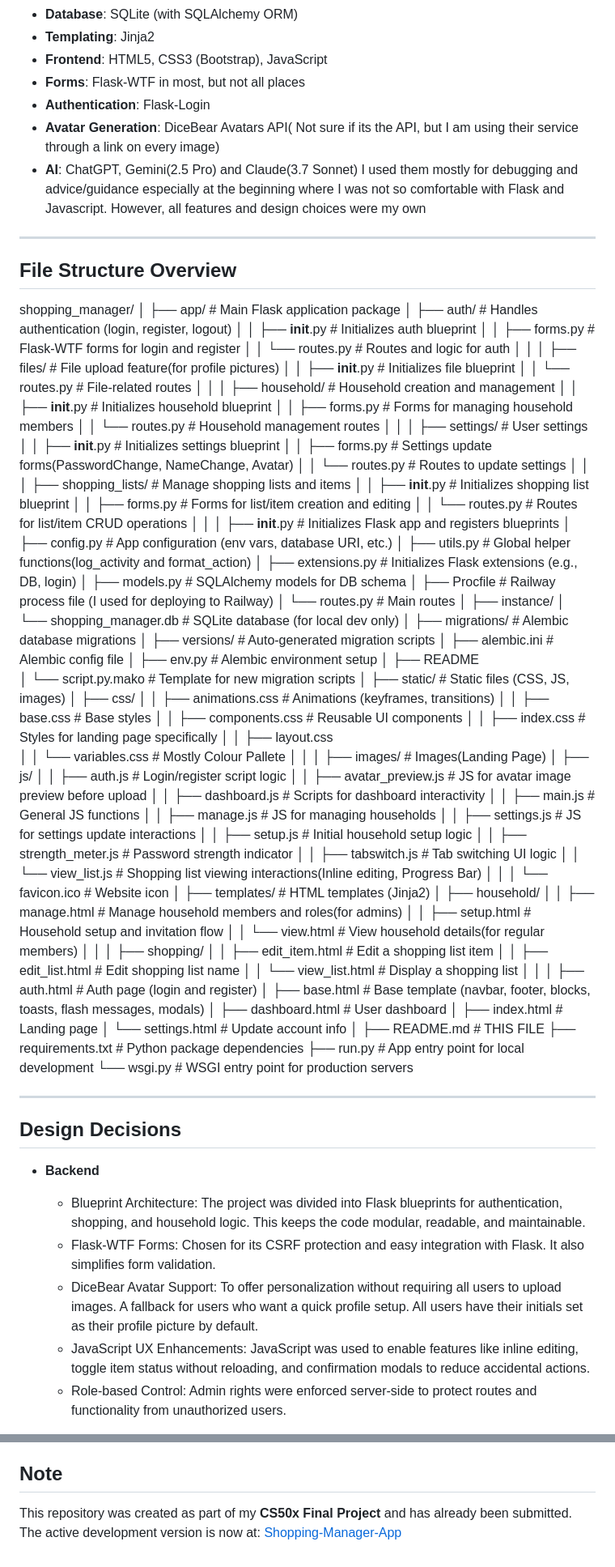
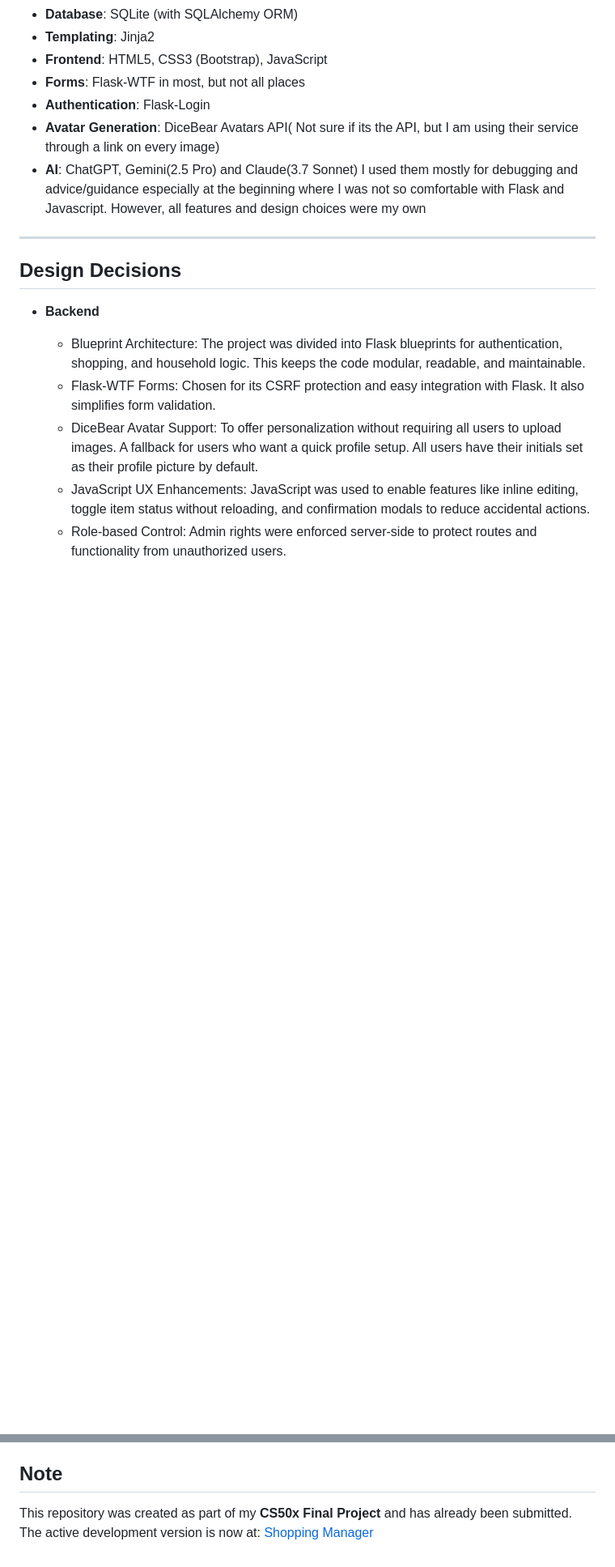
Before and after one commit to Wazzicus/Shopping-Manager-CS50, a Markdown page: README.MD, 2 parts joined by grey strips. Shown at 81% size. GitHub-like rendering; blank space fills up the shorter version.

```diff
--- a/README.MD
+++ b/README.MD
@@ -59,102 +59,6 @@ This project was built as the final submission for CS50x, and showcases a range
 
 ---
 
-## File Structure Overview
-shopping_manager/
-│
-├── app/                         # Main Flask application package
-│   ├── auth/                    # Handles authentication (login, register, logout)
-│   │   ├── __init__.py          # Initializes auth blueprint
-│   │   ├── forms.py             # Flask-WTF forms for login and register
-│   │   └── routes.py            # Routes and logic for auth
-│   │
-│   ├── files/                   # File upload feature(for profile pictures)
-│   │   ├── __init__.py          # Initializes file blueprint
-│   │   └── routes.py            # File-related routes
-│   │
-│   ├── household/               # Household creation and management
-│   │   ├── __init__.py          # Initializes household blueprint
-│   │   ├── forms.py             # Forms for managing household members
-│   │   └── routes.py            # Household management routes
-│   │
-│   ├── settings/                # User settings
-│   │   ├── __init__.py          # Initializes settings blueprint
-│   │   ├── forms.py             # Settings update forms(PasswordChange, NameChange, Avatar)
-│   │   └── routes.py            # Routes to update settings
-│   │
-│   ├── shopping_lists/          # Manage shopping lists and items
-│   │   ├── __init__.py          # Initializes shopping list blueprint
-│   │   ├── forms.py             # Forms for list/item creation and editing
-│   │   └── routes.py            # Routes for list/item CRUD operations
-│   │
-│   ├── __init__.py              # Initializes Flask app and registers blueprints
-│   ├── config.py                # App configuration (env vars, database URI, etc.)
-│   ├── utils.py                 # Global helper functions(log_activity and format_action)
-│   ├── extensions.py            # Initializes Flask extensions (e.g., DB, login)
-│   ├── models.py                # SQLAlchemy models for DB schema
-│   ├── Procfile                 # Railway process file (I used for deploying to Railway)
-│   └── routes.py                # Main routes
-│
-├── instance/
-│   └── shopping_manager.db      # SQLite database (for local dev only)
-│
-├── migrations/                  # Alembic database migrations
-│   ├── versions/                # Auto-generated migration scripts
-│   ├── alembic.ini              # Alembic config file
-│   ├── env.py                   # Alembic environment setup
-│   ├── README
-│   └── script.py.mako           # Template for new migration scripts
-│
-├── static/                      # Static files (CSS, JS, images)
-│   ├── css/
-│   │   ├── animations.css       # Animations (keyframes, transitions)
-│   │   ├── base.css             # Base styles
-│   │   ├── components.css       # Reusable UI components
-│   │   ├── index.css            # Styles for landing page specifically
-│   │   ├── layout.css
-│   │   └── variables.css        # Mostly Colour Pallete
-│   │
-│   ├── images/                  # Images(Landing Page)
-│   ├── js/
-│   │   ├── auth.js              # Login/register script logic
-│   │   ├── avatar_preview.js    # JS for avatar image preview before upload
-│   │   ├── dashboard.js         # Scripts for dashboard interactivity
-│   │   ├── main.js              # General JS functions
-│   │   ├── manage.js            # JS for managing households
-│   │   ├── settings.js          # JS for settings update interactions
-│   │   ├── setup.js             # Initial household setup logic
-│   │   ├── strength_meter.js    # Password strength indicator
-│   │   ├── tabswitch.js         # Tab switching UI logic
-│   │   └── view_list.js         # Shopping list viewing interactions(Inline editing, Progress Bar)
-│   │
-│   └── favicon.ico              # Website icon
-│
-├── templates/                   # HTML templates (Jinja2)
-│   ├── household/
-│   │   ├── manage.html          # Manage household members and roles(for admins)
-│   │   ├── setup.html           # Household setup and invitation flow
-│   │   └── view.html            # View household details(for regular members)
-│   │
-│   ├── shopping/
-│   │   ├── edit_item.html       # Edit a shopping list item
-│   │   ├── edit_list.html       # Edit shopping list name
-│   │   └── view_list.html       # Display a shopping list
-│   │
-│   ├── auth.html                # Auth page (login and register)
-│   ├── base.html                # Base template (navbar, footer, blocks, toasts, flash messages, modals)
-│   ├── dashboard.html           # User dashboard
-│   ├── index.html               # Landing page
-│   └── settings.html            # Update account info
-│
-├── README.md                    # THIS FILE
-├── requirements.txt             # Python package dependencies
-├── run.py                       # App entry point for local development
-└── wsgi.py                      # WSGI entry point for production servers
-
-
-
----
-
 ## Design Decisions
 
 - **Backend**
@@ -208,4 +112,4 @@ shopping_manager/
 
 ## Note
 
-This repository was created as part of my **CS50x Final Project** and has already been submitted. The active development version is now at: [Shopping-Manager-App](https://github.com/Wazzicus/Shopping-Manager-App)
+This repository was created as part of my **CS50x Final Project** and has already been submitted. The active development version is now at: [Shopping Manager](https://github.com/Wazzicus/Shopping-Manager)
```
Also changed, not shown: other parts of README.MD (+1 -1 lines).
